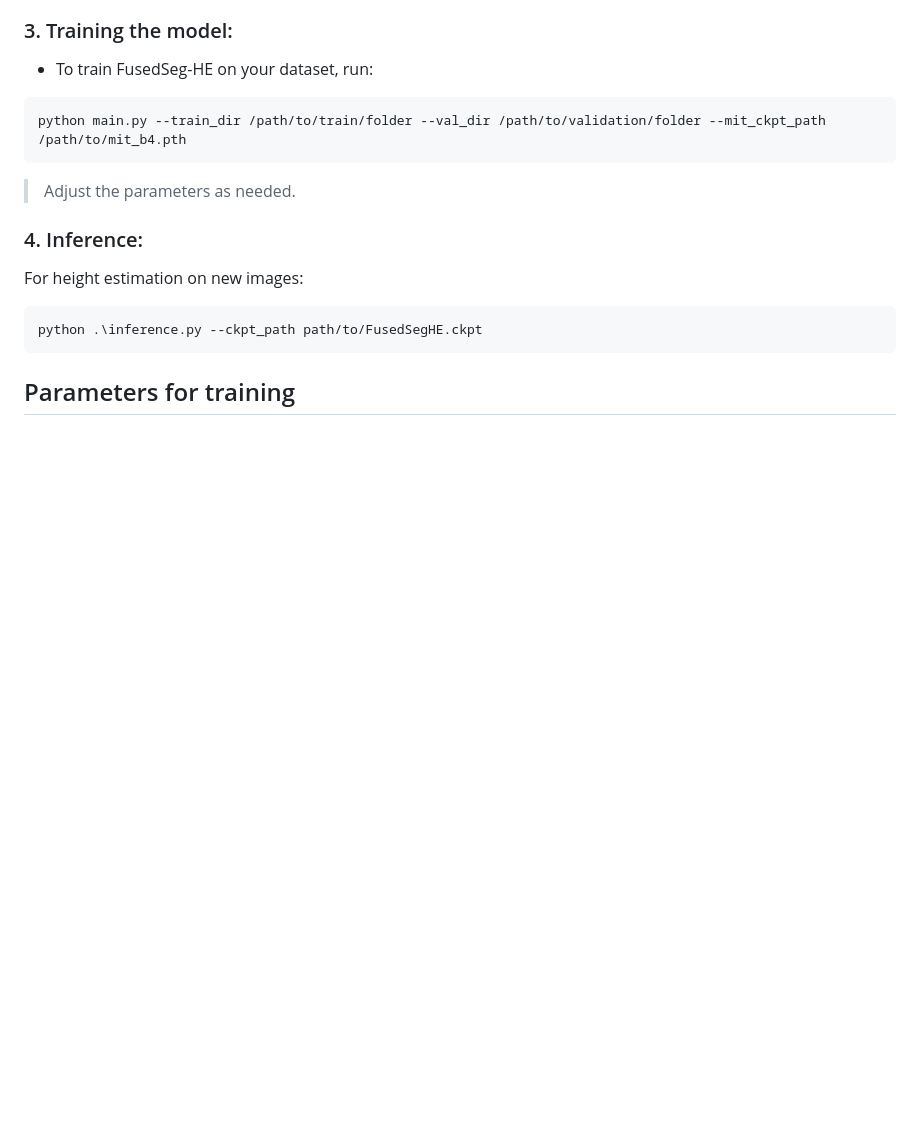
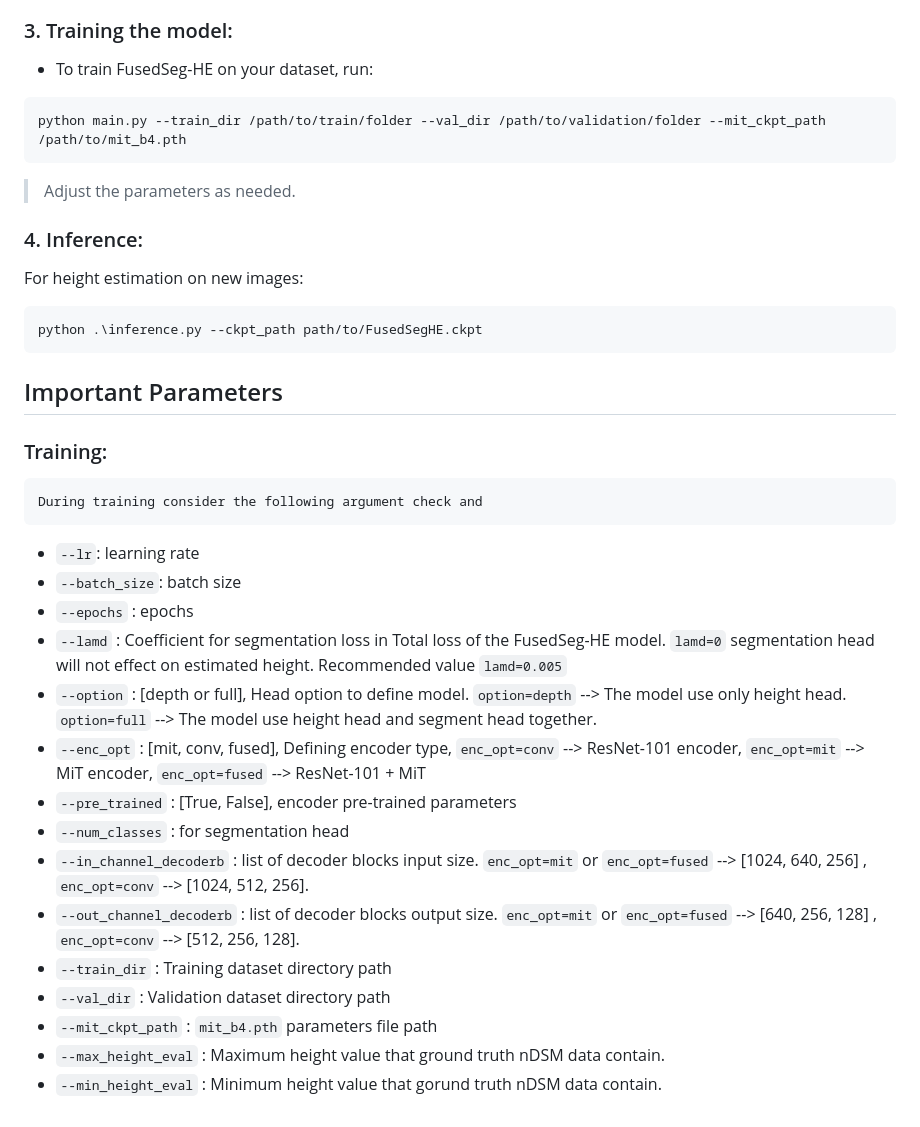
Before and after one commit to Furkangultekin/FusedHE, a Markdown page: README.md, the part around the change. Drawn GitHub-style; blank space fills up the shorter version.

````diff
--- a/README.md
+++ b/README.md
@@ -91,4 +91,21 @@ FusedHE is a deep learning model designed to estimate height information from si
   python .\inference.py --ckpt_path path/to/FusedSegHE.ckpt
   ```
 
-## Parameters for training
+## Important Parameters
+### Training:
+    During training consider the following argument check and
+  -  `--lr`: learning rate
+  -  `--batch_size`: batch size
+  -  `--epochs` : epochs
+  -  `--lamd` : Coefficient for segmentation loss in Total loss of the FusedSeg-HE model. `lamd=0` segmentation head will not effect on estimated height. Recommended value `lamd=0.005`
+  -  `--option` : [depth or full], Head option to define model. `option=depth` --> The model use only height head. `option=full` --> The model use height head and segment head together.
+  -  `--enc_opt` : [mit, conv, fused], Defining encoder type, `enc_opt=conv` --> ResNet-101 encoder, `enc_opt=mit` --> MiT encoder, `enc_opt=fused` --> ResNet-101 + MiT
+  -  `--pre_trained` : [True, False], encoder pre-trained parameters
+  -  `--num_classes` : for segmentation head
+  -  `--in_channel_decoderb` : list of decoder blocks input size. `enc_opt=mit` or `enc_opt=fused` --> [1024, 640, 256] , `enc_opt=conv` --> [1024, 512, 256].
+  -  `--out_channel_decoderb` : list of decoder blocks output size. `enc_opt=mit` or `enc_opt=fused` --> [640, 256, 128] , `enc_opt=conv` --> [512, 256, 128].
+  -  `--train_dir` : Training dataset directory path
+  -  `--val_dir` : Validation dataset directory path
+  -  `--mit_ckpt_path` : `mit_b4.pth` parameters file path
+  -  `--max_height_eval` : Maximum height value that ground truth nDSM data contain.
+  -  `--min_height_eval` : Minimum height value that gorund truth nDSM data contain.
````
